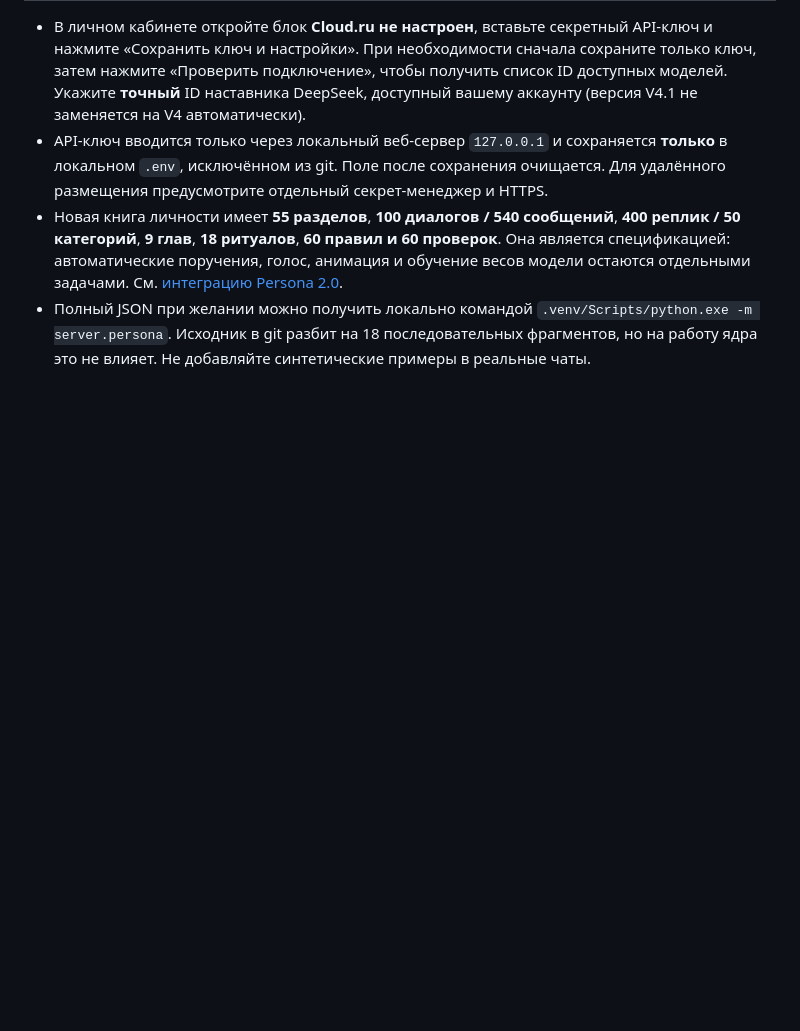
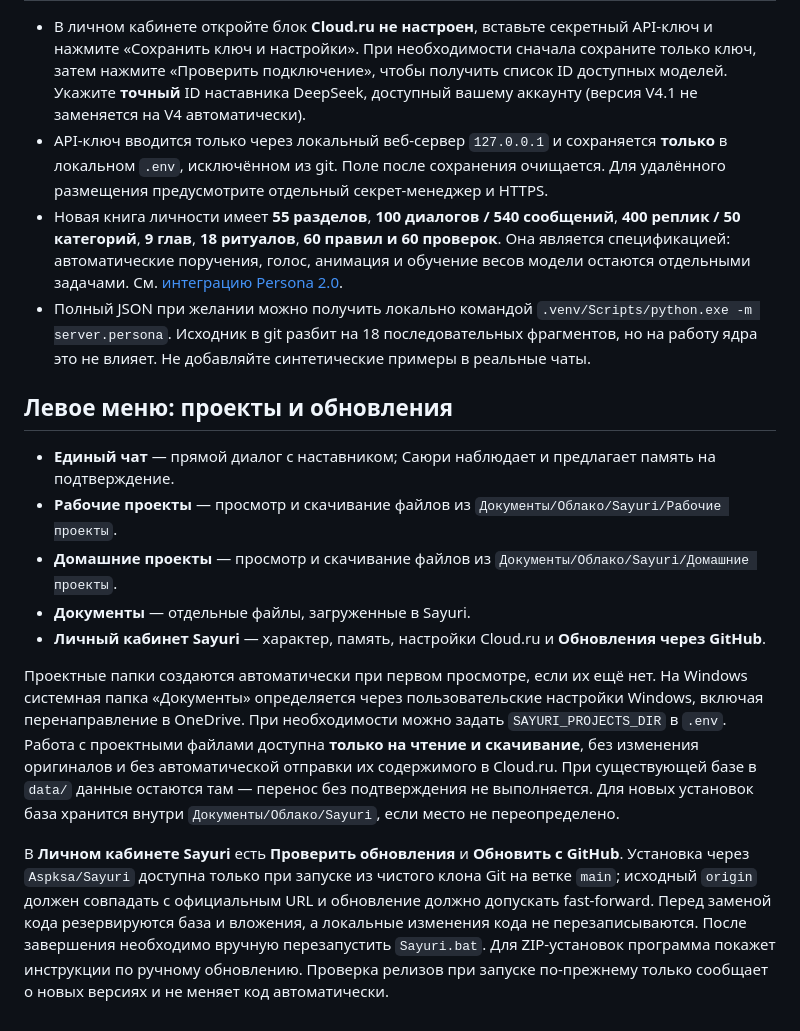
Before and after one commit to Aspksa/Sayuri, a Markdown page: README.md, the part around the change. Rendered like a GitHub page; blank space fills up the shorter version.

Commit message:
Document sidebar project folders and GitHub updates in Sayuri personal account

```diff
--- a/README.md
+++ b/README.md
@@ -67,3 +67,14 @@
 - API-ключ вводится только через локальный веб-сервер `127.0.0.1` и сохраняется **только** в локальном `.env`, исключённом из git. Поле после сохранения очищается. Для удалённого размещения предусмотрите отдельный секрет-менеджер и HTTPS.
 - Новая книга личности имеет **55 разделов**, **100 диалогов / 540 сообщений**, **400 реплик / 50 категорий**, **9 глав**, **18 ритуалов**, **60 правил и 60 проверок**. Она является спецификацией: автоматические поручения, голос, анимация и обучение весов модели остаются отдельными задачами. См. [интеграцию Persona 2.0](docs/PERSONA_V2.md).
 - Полный JSON при желании можно получить локально командой `.venv/Scripts/python.exe -m server.persona`. Исходник в git разбит на 18 последовательных фрагментов, но на работу ядра это не влияет. Не добавляйте синтетические примеры в реальные чаты.
+
+## Левое меню: проекты и обновления
+- **Единый чат** — прямой диалог с наставником; Саюри наблюдает и предлагает память на подтверждение.
+- **Рабочие проекты** — просмотр и скачивание файлов из `Документы/Облако/Sayuri/Рабочие проекты`.
+- **Домашние проекты** — просмотр и скачивание файлов из `Документы/Облако/Sayuri/Домашние проекты`.
+- **Документы** — отдельные файлы, загруженные в Sayuri.
+- **Личный кабинет Sayuri** — характер, память, настройки Cloud.ru и **Обновления через GitHub**.
+
+Проектные папки создаются автоматически при первом просмотре, если их ещё нет. На Windows системная папка «Документы» определяется через пользовательские настройки Windows, включая перенаправление в OneDrive. При необходимости можно задать `SAYURI_PROJECTS_DIR` в `.env`. Работа с проектными файлами доступна **только на чтение и скачивание**, без изменения оригиналов и без автоматической отправки их содержимого в Cloud.ru. При существующей базе в `data/` данные остаются там — перенос без подтверждения не выполняется. Для новых установок база хранится внутри `Документы/Облако/Sayuri`, если место не переопределено.
+
+В **Личном кабинете Sayuri** есть **Проверить обновления** и **Обновить с GitHub**. Установка через `Aspksa/Sayuri` доступна только при запуске из чистого клона Git на ветке `main`; исходный `origin` должен совпадать с официальным URL и обновление должно допускать fast-forward. Перед заменой кода резервируются база и вложения, а локальные изменения кода не перезаписываются. После завершения необходимо вручную перезапустить `Sayuri.bat`. Для ZIP-установок программа покажет инструкции по ручному обновлению. Проверка релизов при запуске по-прежнему только сообщает о новых версиях и не меняет код автоматически.
```
